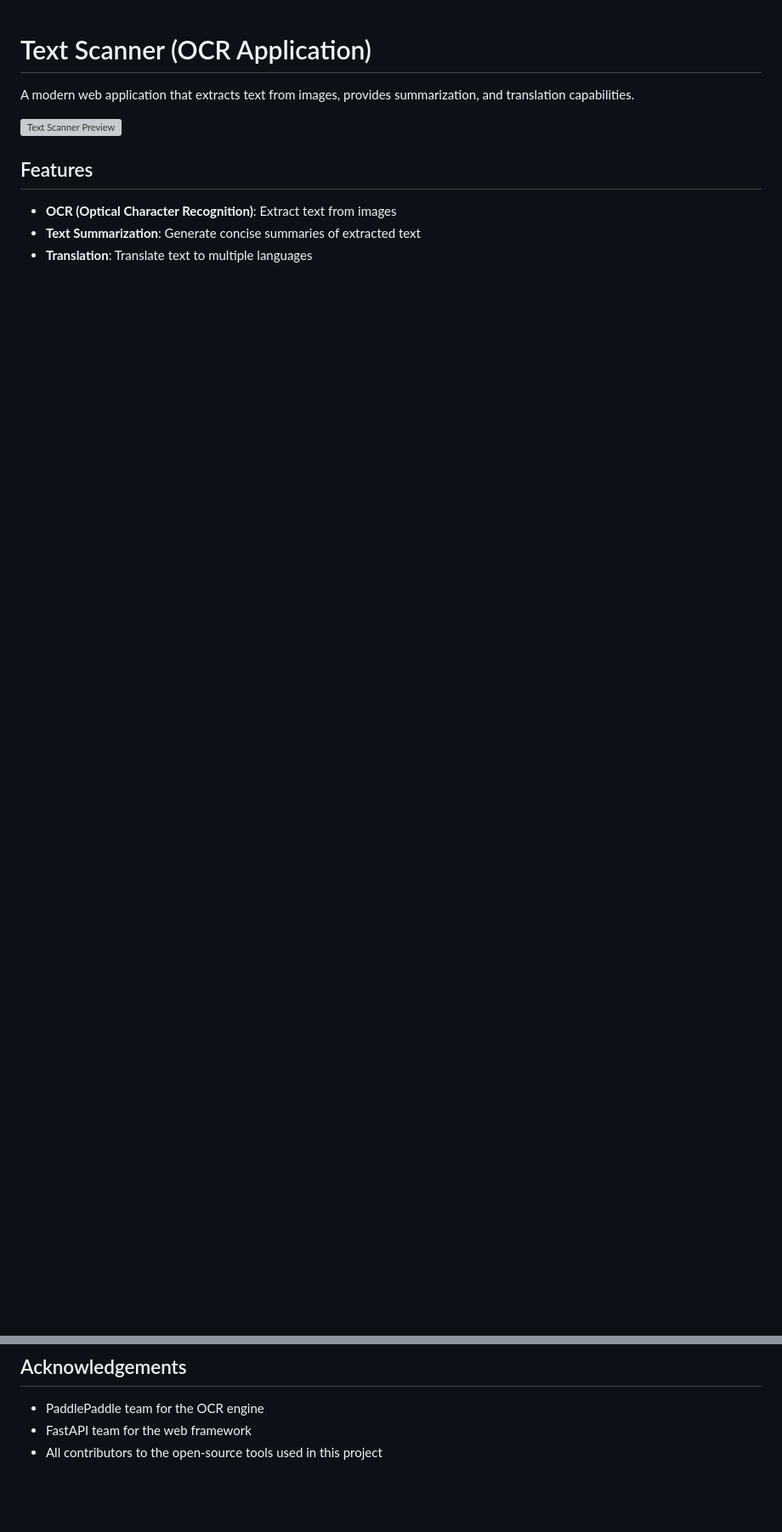
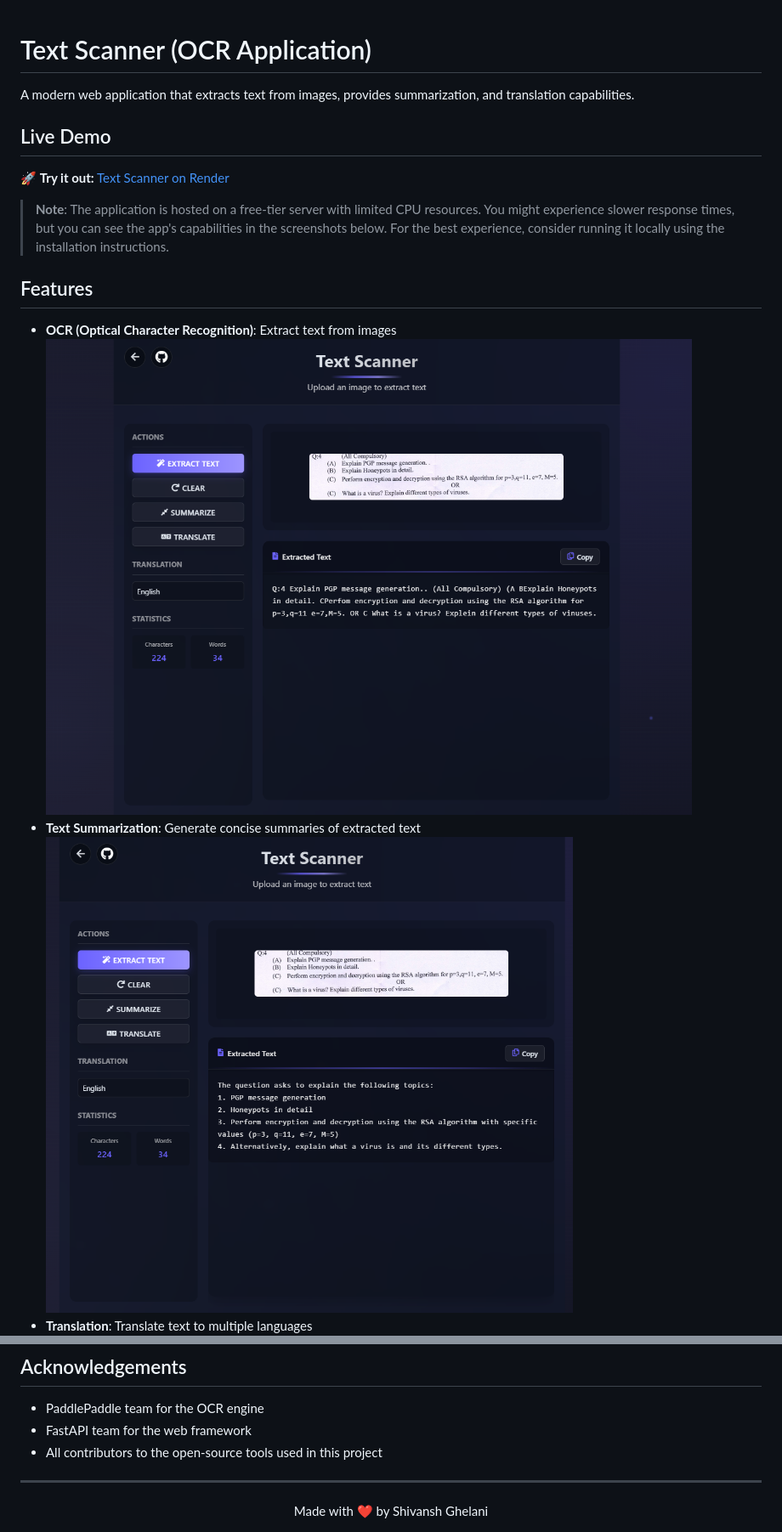
Before and after one commit to ShivanshGhelani/myra-ocr, a Markdown page: README.md, 2 parts joined by grey strips. Shown: that part at 85% size. Drawn GitHub-style; pictures changed too: static/images/extract.png (added), static/images/summarize.png (added); blank space fills up the shorter version; grey boxes are pictures that could not be loaded.

```diff
--- a/README.md
+++ b/README.md
@@ -2,10 +2,16 @@
 
 A modern web application that extracts text from images, provides summarization, and translation capabilities.
 
-![Text Scanner Preview](https://raw.githubusercontent.com/ShivanshGhelani/myra-ocr/main/preview.png)
+## Live Demo
+
+🚀 **Try it out:** [Text Scanner on Render](https://myra-ocr.onrender.com)
+
+> **Note**: The application is hosted on a free-tier server with limited CPU resources. You might experience slower response times, but you can see the app's capabilities in the screenshots below. For the best experience, consider running it locally using the installation instructions.
 
 ## Features
 
 - **OCR (Optical Character Recognition)**: Extract text from images
+  ![Extract Text](static/images/extract.png)
 - **Text Summarization**: Generate concise summaries of extracted text
+  ![Summarize Text](static/images/summarize.png)
 - **Translation**: Translate text to multiple languages
@@ -132,3 +146,8 @@ This project is licensed under the MIT License - see the [LICENSE](LICENSE) file
 - PaddlePaddle team for the OCR engine
 - FastAPI team for the web framework
 - All contributors to the open-source tools used in this project
+
+---
+<div align="center">
+Made with ❤️ by Shivansh Ghelani
+</div>
```
Also changed, not shown: other parts of README.md (+18 -10 lines), static/images/mobile-view.png (added), static/images/translate.png (added).
